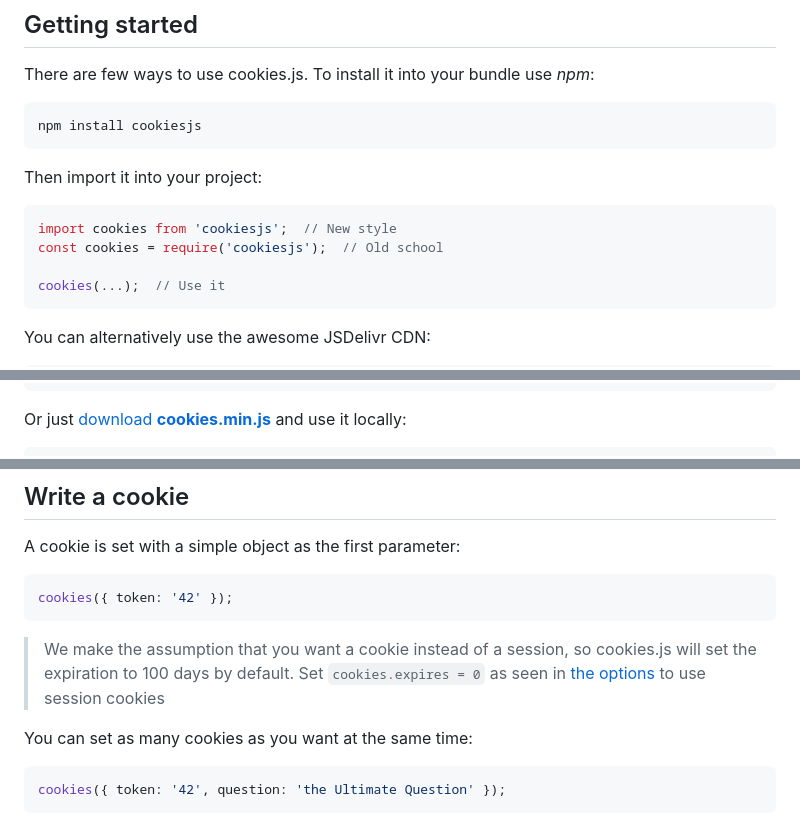
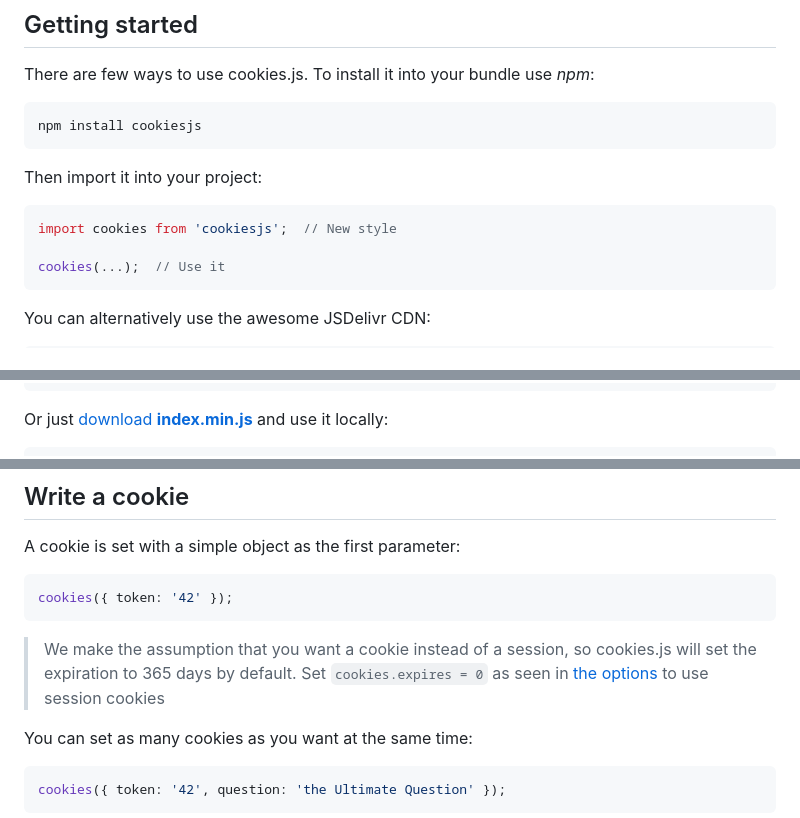
Before and after one commit to franciscop/cookies, a Markdown page: readme.md, 3 parts joined by grey strips. Rendered like a GitHub page.

````diff
--- a/readme.md
+++ b/readme.md
@@ -25,7 +25,6 @@ Then import it into your project:
 
 ```js
 import cookies from 'cookiesjs';  // New style
-const cookies = require('cookiesjs');  // Old school
 
 cookies(...);  // Use it
 ```
@@ -39,6 +38,6 @@ You can alternatively use the awesome JSDelivr CDN:
 </script>
 ```
 
-Or just [download **cookies.min.js**](https://raw.githubusercontent.com/franciscop/cookies/master/cookies.min.js) and use it locally:
+Or just [download **index.min.js**](https://raw.githubusercontent.com/franciscop/cookies.js/master/index.min.js) and use it locally:
 
 ```html
@@ -59,7 +58,7 @@ A cookie is set with a simple object as the first parameter:
 cookies({ token: '42' });
 ```
 
-> We make the assumption that you want a cookie instead of a session, so cookies.js will set the expiration to 100 days by default. Set `cookies.expires = 0` as seen in [the options](#options) to use session cookies
+> We make the assumption that you want a cookie instead of a session, so cookies.js will set the expiration to 365 days by default. Set `cookies.expires = 0` as seen in [the options](#options) to use session cookies
 
 You can set as many cookies as you want at the same time:
 
````
Also changed, not shown: other parts of readme.md (+5 -5 lines).
